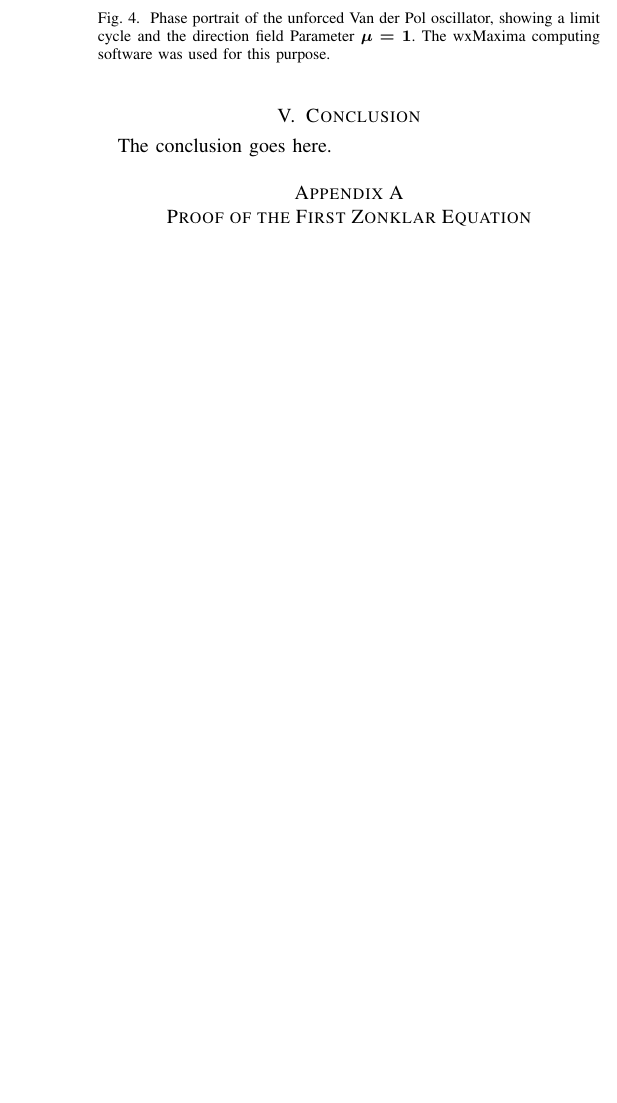
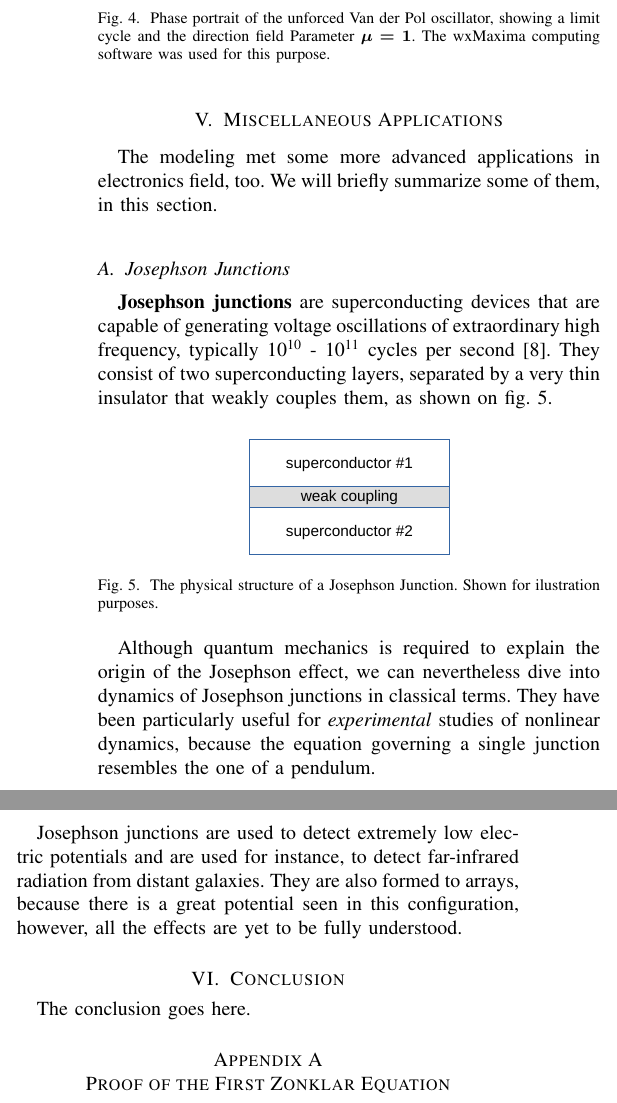
Before and after one commit to peterbabic/latex-papers-slides, a LaTeX paper (differential-equations/electrical.tex): part of one column of page 3 of 3 before the commit and two parts of the columns of page 3 of 3 after it, the two joined at a grey line, cut so that both start at the same text, the shorter picture padded with empty space. Compiled offline with pdfLaTeX.

Commit message:
josephson junctions

```diff
--- a/differential-equations/electrical.tex
+++ b/differential-equations/electrical.tex
@@ -188,6 +188,23 @@ The Van der Pol oscillator can be forced too, however, this work does not aim to
 	\label{f:vdp_m}
 \end{figure}
 
+
+\section{Miscellaneous Applications}
+The modeling met some more advanced applications in electronics field, too. We will briefly summarize some of them, in this section.
+
+\subsection{Josephson Junctions}
+\textbf{Josephson junctions} are superconducting devices that are capable of generating voltage oscillations of extraordinary high frequency, typically 10\textsuperscript{10} - 10\textsuperscript{11} cycles per second \cite{van1981principles}. They consist of two superconducting layers, separated by a very thin insulator that weakly couples them, as shown on \cref{f:jjunc}.
+
+\begin{figure}[ht!]
+	\centering
+	\includegraphics[width=.4\linewidth]{jjunc}
+	\caption{The physical structure of a Josephson Junction. Shown for ilustration purposes.}
+	\label{f:jjunc}
+\end{figure}
+
+Although quantum mechanics is required to explain the origin of the Josephson effect, we can nevertheless dive into dynamics of Josephson junctions in classical terms. They have been particularly useful for \textit{experimental} studies of nonlinear dynamics, because the equation governing a single junction resembles the one of a pendulum.
+
+Josephson junctions are used to detect extremely low electric potentials and are used for instance, to detect far-infrared radiation from distant galaxies. They are also formed to arrays, because there is a great potential seen in this configuration, however, all the effects are yet to be fully understood.
 
 \section{Conclusion}
 The conclusion goes here.
```
Also changed, not shown: differential-equations/electrical.bib (+10 -0 lines), differential-equations/electrical.pdf, differential-equations/figures/jjunc.pdf (added), differential-equations/electrical.tex (6 more changed lines), 1 other file.
